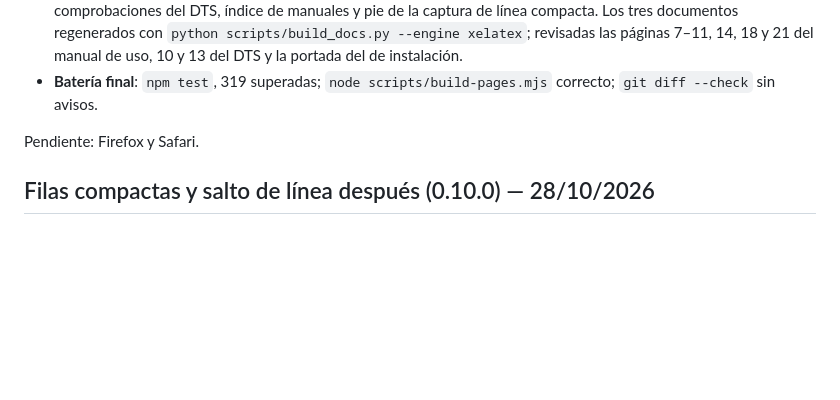
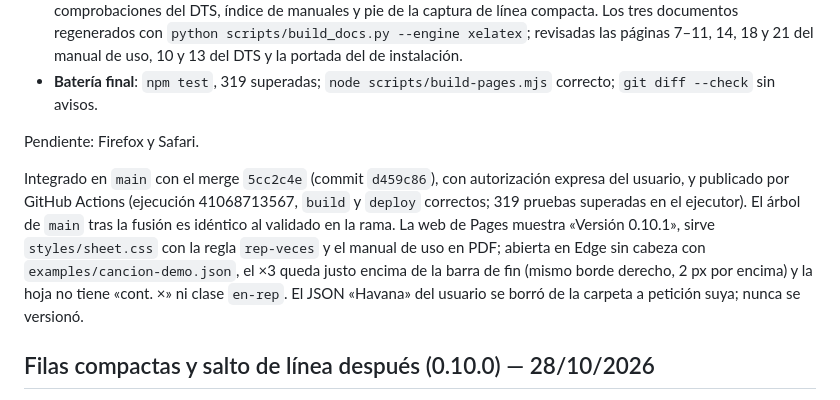
Before and after one commit to a01653/Compas-a-compas, a Markdown page: docs/ESTADO.md, the part around the change. Drawn GitHub-style; blank space fills up the shorter version.

Commit message:
Registrar la publicación de la 0.10.1 en ESTADO
Anota el merge 5cc2c4e, la ejecución 41068713567 de GitHub Actions y la
comprobación de la web publicada.

Co-Authored-By: Claude Opus 5.5 <noreply@anthropic.com>

```diff
--- a/docs/ESTADO.md
+++ b/docs/ESTADO.md
@@ -37,6 +37,8 @@ Tercera petición: quitar también la línea tenue sobre los compases de una rep
 - **Batería final**: `npm test`, 319 superadas; `node scripts/build-pages.mjs` correcto; `git diff --check` sin avisos.
 
 Pendiente: Firefox y Safari.
+
+Integrado en `main` con el merge `5cc2c4e` (commit `d459c86`), con autorización expresa del usuario, y publicado por GitHub Actions (ejecución 41068713567, `build` y `deploy` correctos; 319 pruebas superadas en el ejecutor). El árbol de `main` tras la fusión es idéntico al validado en la rama. La web de Pages muestra «Versión 0.10.1», sirve `styles/sheet.css` con la regla `rep-veces` y el manual de uso en PDF; abierta en Edge sin cabeza con `examples/cancion-demo.json`, el ×3 queda justo encima de la barra de fin (mismo borde derecho, 2 px por encima) y la hoja no tiene «cont. ×» ni clase `en-rep`. El JSON «Havana» del usuario se borró de la carpeta a petición suya; nunca se versionó.
 
 ## Filas compactas y salto de línea después (0.10.0) — 28/10/2026
 
```
